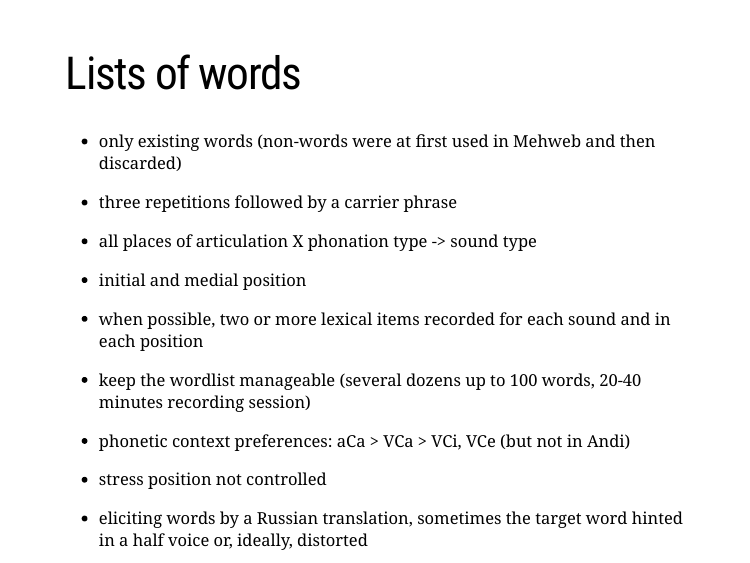
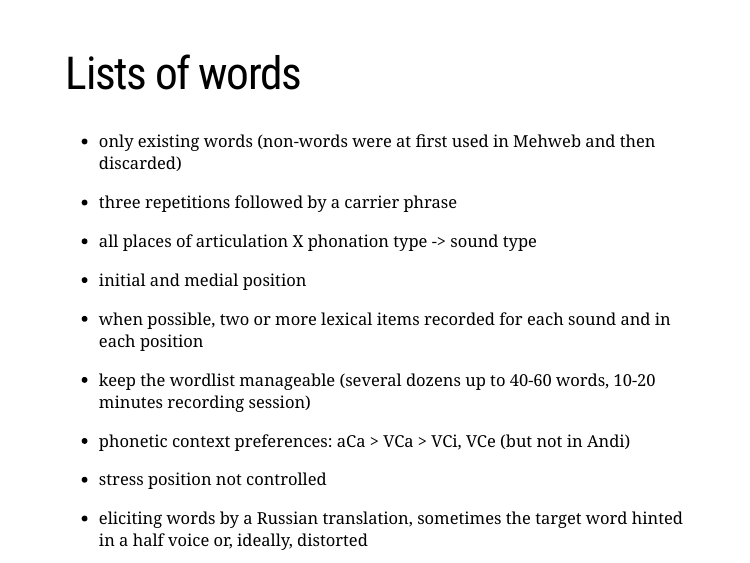
Before and after one commit to agricolamz/VOT_talk, an R Markdown document (docs/index.Rmd): page 16 of 34. Rendered offline with R 4.5, knitr and Pandoc, with nearby package versions; the slides are laid out offline by our stand-in for remark.js, each with all of its steps uncovered, in fonts that may differ from those the slides ask for, and without slide numbers, shadows or browser add-ons; some code elsewhere in the file could not run offline; a font, style sheet, LaTeX package, included part or bibliography that could not be used is replaced or left out.

Commit message:
final version

```diff
--- a/docs/index.Rmd
+++ b/docs/index.Rmd
@@ -315,7 +315,7 @@ The word **kʷatʃʼa** ‘paw’ by Zilo speaker m_11:
 
 - when possible, two or more lexical items recorded for each sound and in each position
 
-- keep the wordlist manageable (several dozens up to 100 words, 20-40 minutes recording session)
+- keep the wordlist manageable (several dozens up to 40-60 words, 10-20 minutes recording session)
 
 - phonetic context preferences: aCa > VCa > VCi, VCe (but not in Andi)
 
```
Also changed, not shown: 1 other file.
